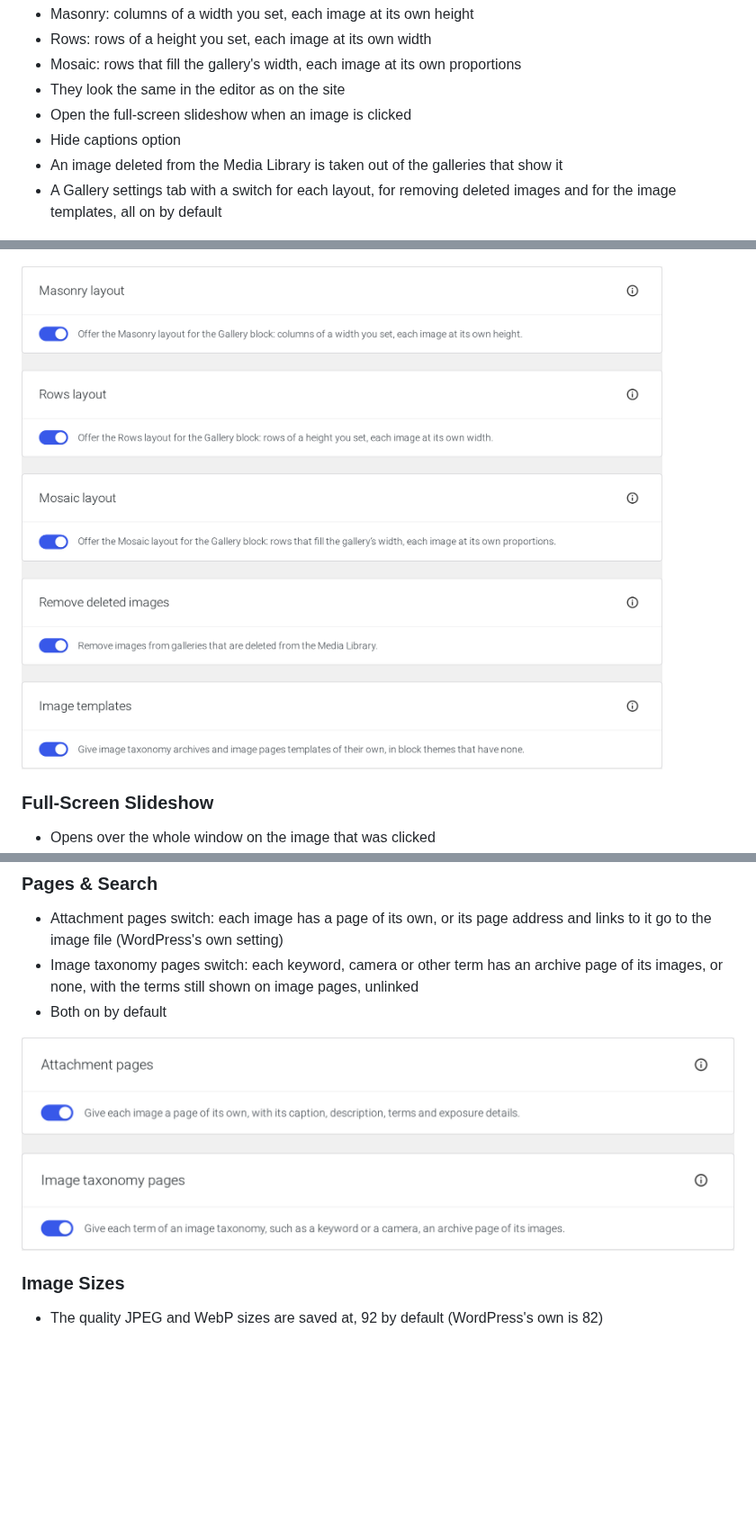
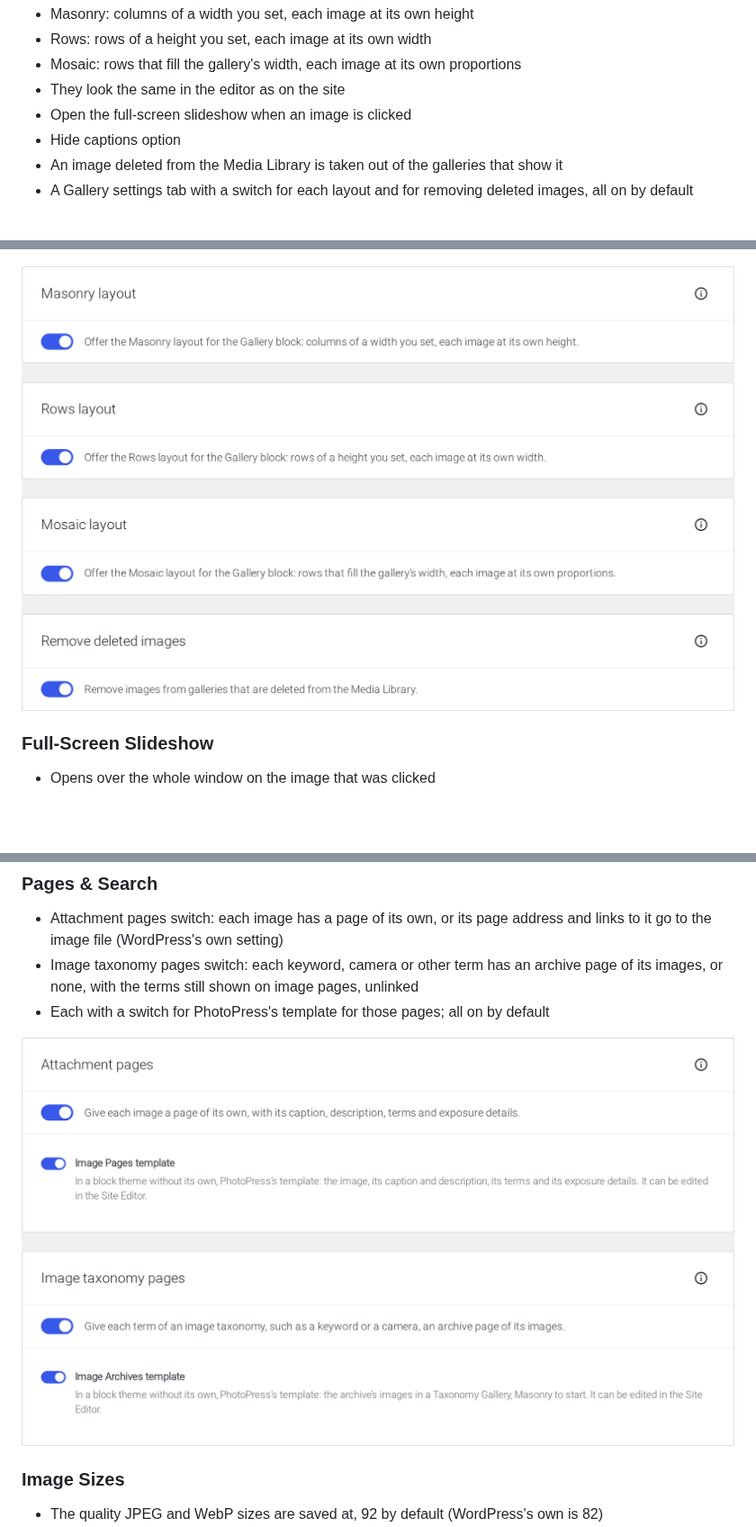
Before and after one commit to photopress-dev/photopress-plugin, a Markdown page: README.md, 3 parts joined by grey strips. Shown at 90% size. Drawn GitHub-style; pictures changed too: .wordpress-org/screenshot-16.png, .wordpress-org/screenshot-18.png; blank space fills up the shorter version.

Commit message:
docs: template switches in Pages & Search; screenshots 16 and 18

```diff
--- a/README.md
+++ b/README.md
@@ -24,7 +24,7 @@ Masonry, Rows and Mosaic layouts for the WordPress Gallery block, as block varia
 - Open the full-screen slideshow when an image is clicked
 - Hide captions option
 - An image deleted from the Media Library is taken out of the galleries that show it
-- A Gallery settings tab with a switch for each layout, for removing deleted images and for the image templates, all on by default
+- A Gallery settings tab with a switch for each layout and for removing deleted images, all on by default
 
 ![Masonry layout](.wordpress-org/screenshot-1.png)
 
@@ -111,7 +111,7 @@ For block themes that have no templates of their own for them (WordPress 6.7 or
 
 - Attachment pages switch: each image has a page of its own, or its page address and links to it go to the image file (WordPress's own setting)
 - Image taxonomy pages switch: each keyword, camera or other term has an archive page of its images, or none, with the terms still shown on image pages, unlinked
-- Both on by default
+- Each with a switch for PhotoPress's template for those pages; all on by default
 
 ![The Pages & Search tab](.wordpress-org/screenshot-18.png)
 
```
Also changed, not shown: other parts of README.md (+1 -1 lines), 1 other file.
